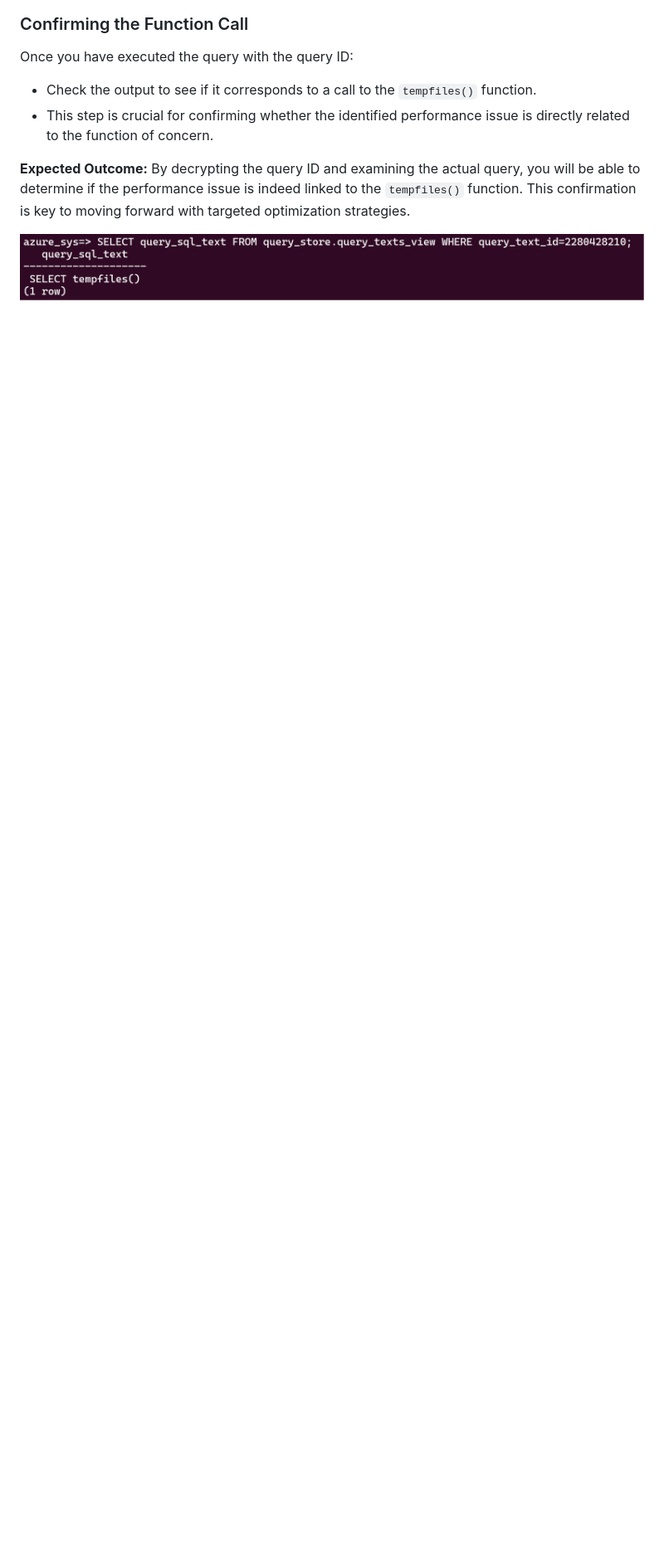
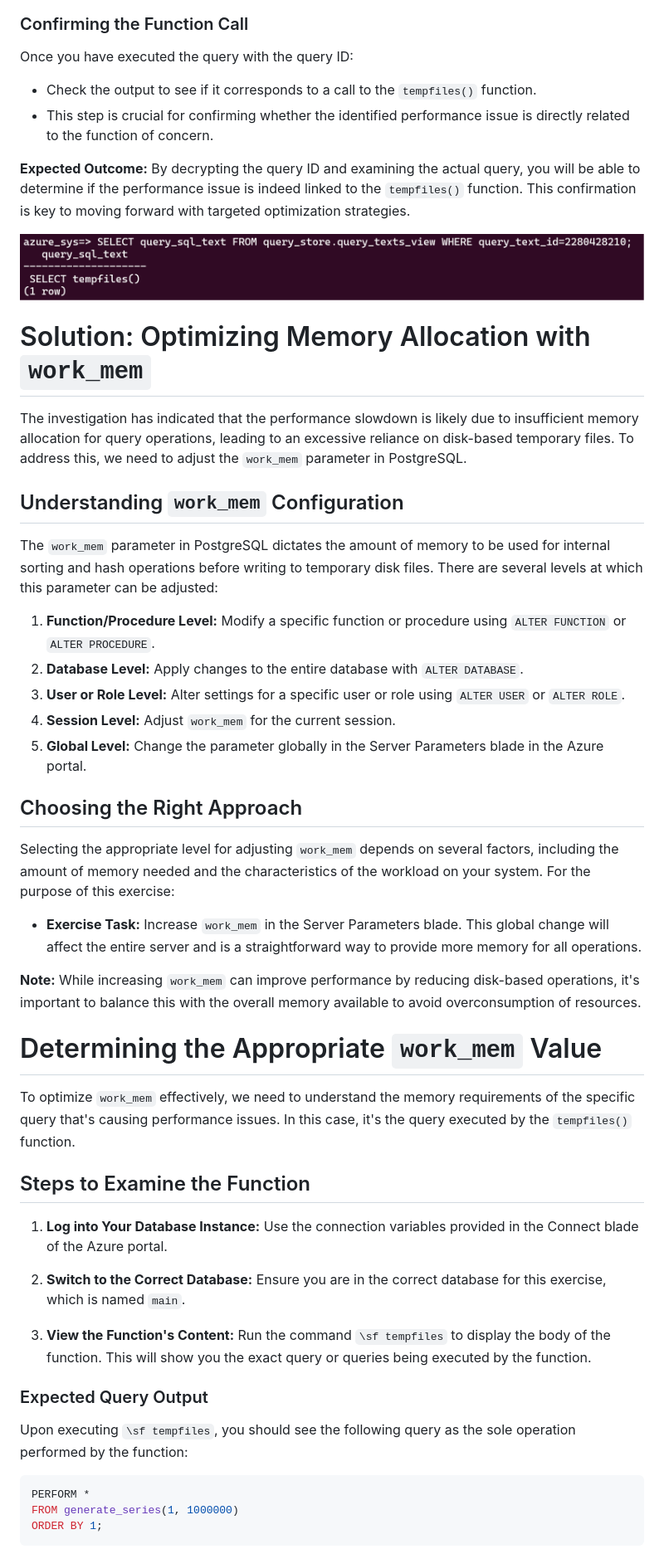
Before and after one commit to AlicjaKucharczyk/alicjakucharczyk.github.io, a Markdown page: docs/temporary-files/README.md, the part around the change printed below. Shown: that part at 83% size. Drawn GitHub-style; blank space fills up the shorter version.

````diff
--- a/docs/temporary-files/README.md
+++ b/docs/temporary-files/README.md
@@ -58,3 +58,47 @@ Once you have executed the query with the query ID:
 <img src="../media/confirm-query-id.png">
 
 
+# Solution: Optimizing Memory Allocation with `work_mem`
+
+The investigation has indicated that the performance slowdown is likely due to insufficient memory allocation for query operations, leading to an excessive reliance on disk-based temporary files. To address this, we need to adjust the `work_mem` parameter in PostgreSQL.
+
+## Understanding `work_mem` Configuration
+
+The `work_mem` parameter in PostgreSQL dictates the amount of memory to be used for internal sorting and hash operations before writing to temporary disk files. There are several levels at which this parameter can be adjusted:
+
+1. **Function/Procedure Level:** Modify a specific function or procedure using `ALTER FUNCTION` or `ALTER PROCEDURE`.
+2. **Database Level:** Apply changes to the entire database with `ALTER DATABASE`.
+3. **User or Role Level:** Alter settings for a specific user or role using `ALTER USER` or `ALTER ROLE`.
+4. **Session Level:** Adjust `work_mem` for the current session.
+5. **Global Level:** Change the parameter globally in the Server Parameters blade in the Azure portal.
+
+## Choosing the Right Approach
+
+Selecting the appropriate level for adjusting `work_mem` depends on several factors, including the amount of memory needed and the characteristics of the workload on your system. For the purpose of this exercise:
+
+- **Exercise Task:** Increase `work_mem` in the Server Parameters blade. This global change will affect the entire server and is a straightforward way to provide more memory for all operations.
+
+**Note:** While increasing `work_mem` can improve performance by reducing disk-based operations, it's important to balance this with the overall memory available to avoid overconsumption of resources.
+
+# Determining the Appropriate `work_mem` Value
+
+To optimize `work_mem` effectively, we need to understand the memory requirements of the specific query that's causing performance issues. In this case, it's the query executed by the `tempfiles()` function.
+
+## Steps to Examine the Function
+
+1. **Log into Your Database Instance:** Use the connection variables provided in the Connect blade of the Azure portal.
+
+2. **Switch to the Correct Database:** Ensure you are in the correct database for this exercise, which is named `main`.
+
+3. **View the Function's Content:** Run the command `\sf tempfiles` to display the body of the function. This will show you the exact query or queries being executed by the function.
+
+### Expected Query Output
+
+Upon executing `\sf tempfiles`, you should see the following query as the sole operation performed by the function:
+
+```sql
+PERFORM *
+FROM generate_series(1, 1000000)
+ORDER BY 1;
+```
+
````
Also changed, not shown: other parts of docs/temporary-files/README.md (+24 -0 lines), docs/media/temp-files-after-tuning.png (added), docs/media/wait-stats-after-tuning.png (added).
